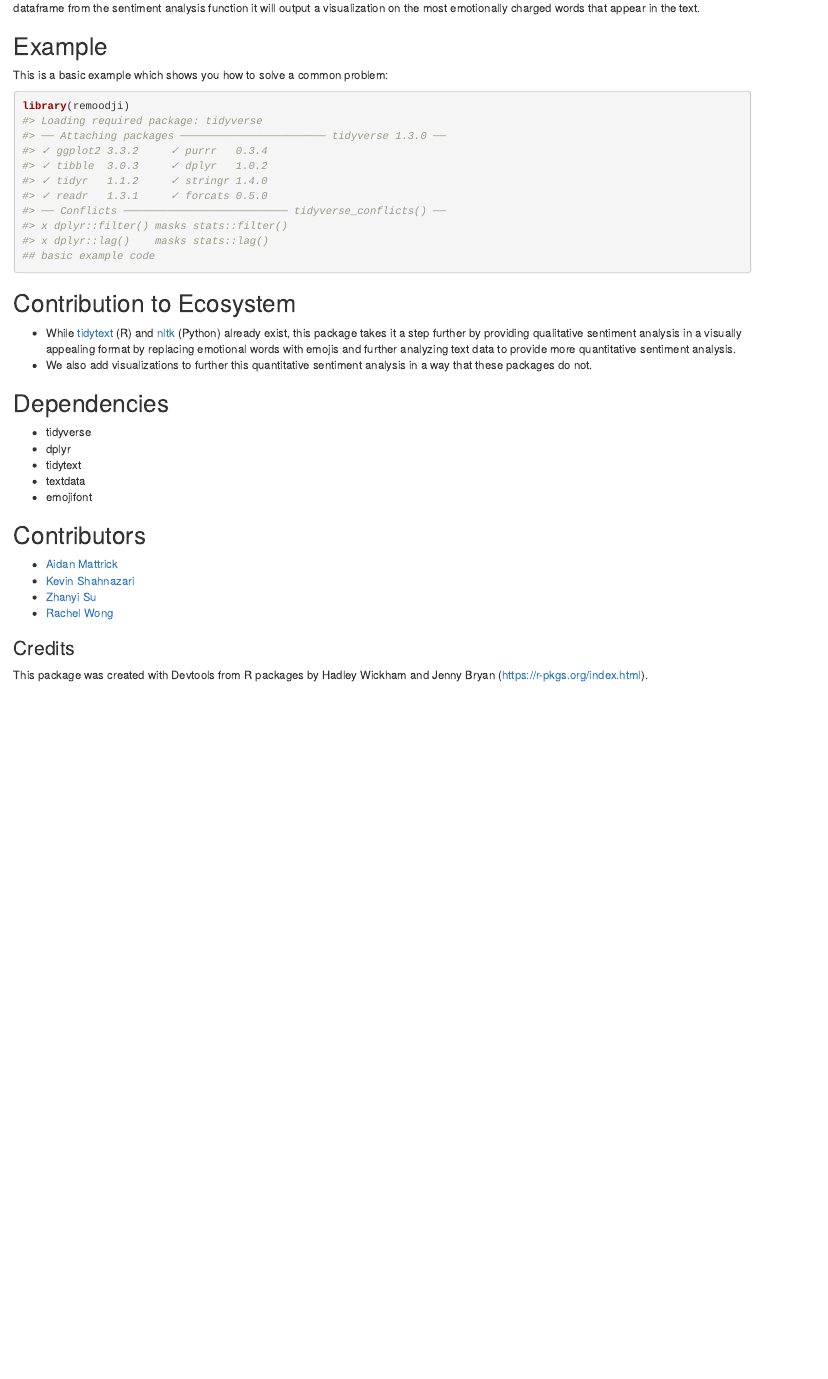
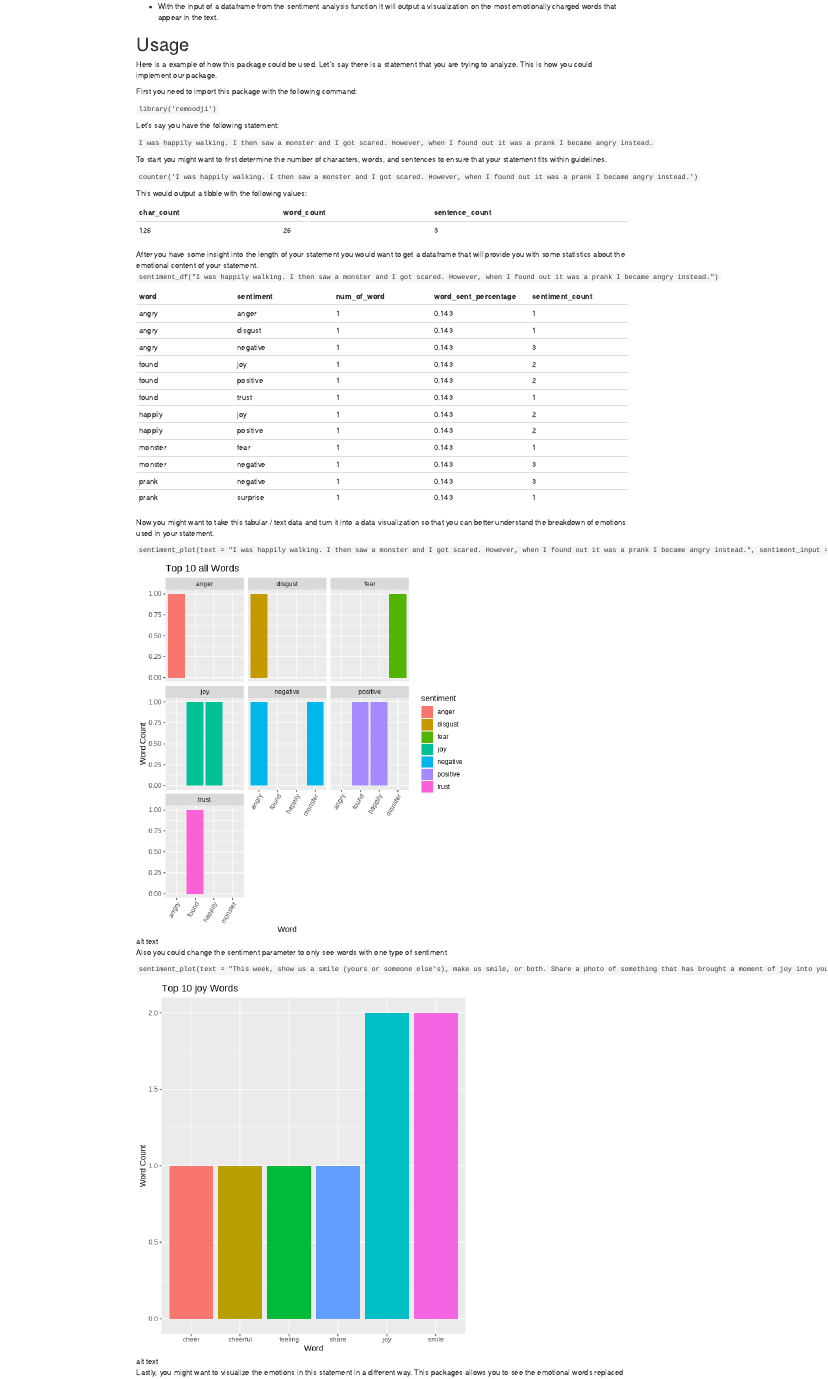
Before and after one commit to UBC-MDS/remoodji, an R Markdown document (README.Rmd): the page in a window 1100 px wide, from 560 px down before the commit and from 490 px down after it. Rendered offline with R 4.5, knitr and Pandoc, with nearby package versions; both versions are drawn in the output format of the newer one; badge pictures from the web are left out.

Commit message:
Updated Readme

````diff
--- a/README.Rmd
+++ b/README.Rmd
@@ -1,9 +1,4 @@
----
-output: github_document
----
-
 <!-- README.md is generated from README.Rmd. Please edit that file -->
-
 # remoodji
 <!-- badges: start -->
 [![R-CMD-check](https://github.com/UBC-MDS/remoodji/workflows/R-CMD-check/badge.svg)](https://github.com/UBC-MDS/remoodji/actions)
@@ -48,19 +57,59 @@ Sentiment Analysis Plot: - With the input of a dataframe from the
 sentiment analysis function it will output a visualization on the most
 emotionally charged words that appear in the text.
 
-## Example
-This is a basic example which shows you how to solve a common problem:
-``` r
-library(remoodji)
-#> Loading required package: tidyverse
-#> ── Attaching packages ─────────────────────── tidyverse 1.3.0 ──
-#> ✓ ggplot2 3.3.2     ✓ purrr   0.3.4
-#> ✓ tibble  3.0.3     ✓ dplyr   1.0.2
-#> ✓ tidyr   1.1.2     ✓ stringr 1.4.0
-#> ✓ readr   1.3.1     ✓ forcats 0.5.0
-#> ── Conflicts ────────────────────────── tidyverse_conflicts() ──
-#> x dplyr::filter() masks stats::filter()
-#> x dplyr::lag()    masks stats::lag()
-## basic example code
-```
-## Contribution to Ecosystem
+# Usage
+
+Here is a example of how this package could be used. Let's say there is a statement that you are trying to analyze. This is how you could implement our package.
+
+First you need to import this package with the following command:
+
+`library('remoodji')`
+
+
+Let's say you have the following statement:
+
+`I was happily walking. I then saw a monster and I got scared. However, when I found out it was a prank I became angry instead.`
+
+To start you might want to first determine the number of characters, words, and sentences to ensure that your statement fits within guidelines.
+
+`counter('I was happily walking. I then saw a monster and I got scared. However, when I found out it was a prank I became angry instead.')`
+
+This would output a tibble with the following values:
+
+ | char_count  | word_count    |sentence_count|
+ | ------------- | ------------- | -------------|
+| 126          | 26            |       3       |
+
+After you have some insight into the length of your statement you would want to get a dataframe that will provide you with some statistics about the emotional content of your statement.
+`sentiment_df("I was happily walking. I then saw a monster and I got scared. However, when I found out it was a prank I became angry instead.")`
+
+| word  | sentiment | num_of_word| word_sent_percentage | sentiment_count |
+| ------------- | ------------- | ------------- | ------------- | ------------- |
+| angry  | anger  | 1     | 0.143  | 1 |
+| angry | disgust   | 1     | 0.143  | 1 |
+| angry | negative  | 1     | 0.143  | 3  |
+| found | joy   | 1         | 0.143  | 2 |
+| found  | positive   | 1        | 0.143  | 2  |
+| found  | trust  | 1  | 0.143  | 1  |
+| happily  | joy  | 1  | 0.143  | 2  |
+| happily  | positive  | 1  | 0.143  | 2  |
+| monster | fear  | 1| 0.143  | 1  |
+| monster  | negative | 1 | 0.143  | 3 |
+| prank  | negative | 1 | 0.143 | 3  |
+| prank  | surprise  | 1  | 0.143  | 1 |
+
+
+
+Now you might want to take this tabular / text data and turn it into a data visualization so that you can better understand the breakdown of emotions used in your statement.
+
+`sentiment_plot(text = "I was happily walking. I then saw a monster and I got scared. However, when I found out it was a prank I became angry instead.", sentiment_input = "all")`
+
+![alt text](assets/Plot_example1.png)
+
+Also you could change the sentiment parameter to only see words with one type of sentiment
+
+`sentiment_plot(text = "This week, show us a smile (yours or someone else's), make us smile, or both. Share a photo of something that has brought a moment of joy into your life recently, or focus on the outcome of that joy. If you're not feeling particularly cheerful at the moment — it's still 2018, after all — no need to fake your way into the challenge, either. Smiles come in all shades and flavors, including the half-hearted, tired, bitter, and resigned (to name a few). So whether the emotions you channel in your photo are full of cheer or not, I can't wait to see your take on this theme." , sentiment_input = "joy")`
+
+![alt text](assets/Plot_example2.png)
+
+ Lastly, you might want to visualize the emotions in this statement in a different way. This packages allows you to see the emotional words replaced with corresponding emojis for each type of emotion.
@@ -73,14 +126,14 @@ library(remoodji)
 -   We also add visualizations to further this quantitative sentiment
     analysis in a way that these packages do not.
 
-## Dependencies
+# Dependencies
 -   tidyverse
 -   dplyr
 -   tidytext
 -   textdata
 -   emojifont
 
-## Contributors
+# Contributors
 -   [Aidan Mattrick](https://github.com/aidanmattrick)
 -   [Kevin Shahnazari](https://github.com/kshahnazari1998)
 -   [Zhanyi Su](https://github.com/YikiSu)
````
Also changed, not shown: README.md, README.Rmd (28 more changed lines).
